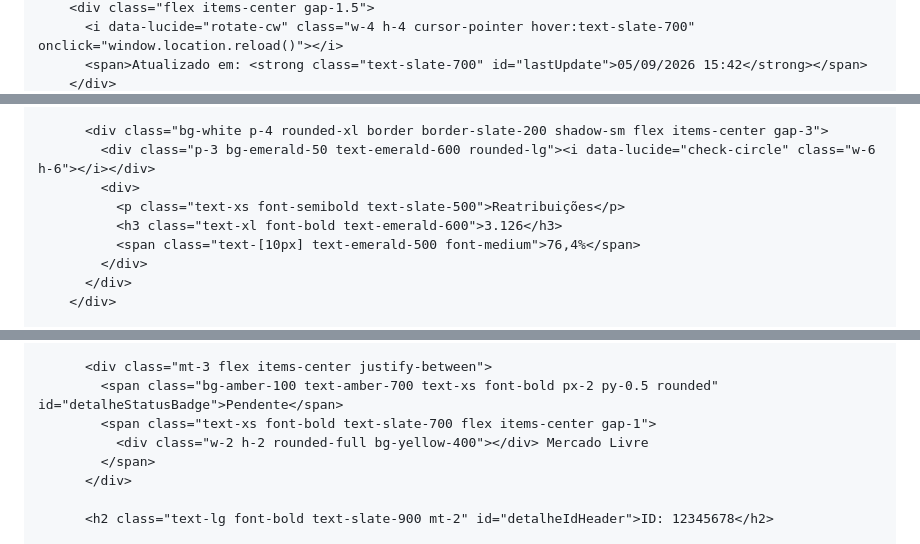
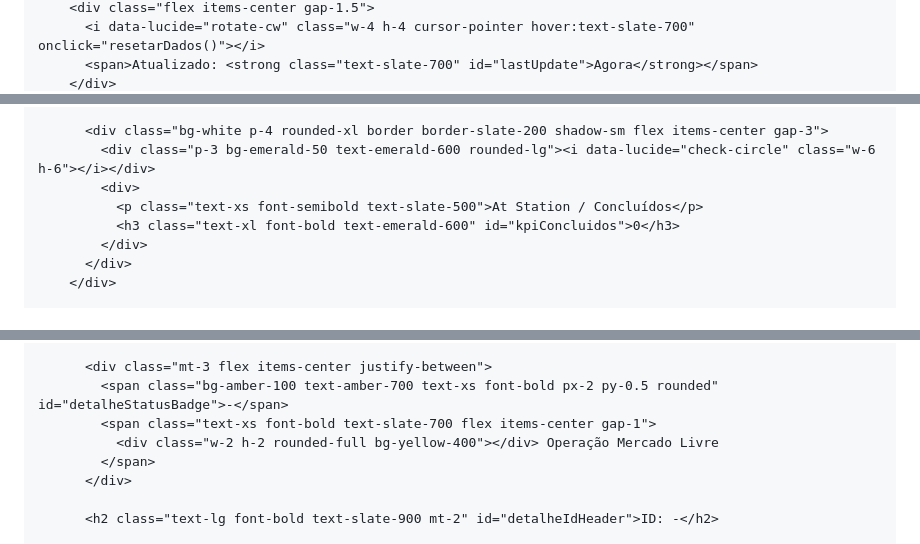
Before and after one commit to mrxnxtxhxn-creator/mais-, a Markdown page: README.md, 3 parts joined by grey strips. GitHub-like rendering.

```diff
--- a/README.md
+++ b/README.md
@@ -73,4 +81,4 @@
         <div class="flex items-center gap-1.5">
-          <i data-lucide="rotate-cw" class="w-4 h-4 cursor-pointer hover:text-slate-700" onclick="window.location.reload()"></i>
-          <span>Atualizado em: <strong class="text-slate-700" id="lastUpdate">05/09/2026 15:42</strong></span>
+          <i data-lucide="rotate-cw" class="w-4 h-4 cursor-pointer hover:text-slate-700" onclick="resetarDados()"></i>
+          <span>Atualizado: <strong class="text-slate-700" id="lastUpdate">Agora</strong></span>
         </div>
@@ -135,9 +137,8 @@
           <div class="bg-white p-4 rounded-xl border border-slate-200 shadow-sm flex items-center gap-3">
             <div class="p-3 bg-emerald-50 text-emerald-600 rounded-lg"><i data-lucide="check-circle" class="w-6 h-6"></i></div>
             <div>
-              <p class="text-xs font-semibold text-slate-500">Reatribuições</p>
-              <h3 class="text-xl font-bold text-emerald-600">3.126</h3>
-              <span class="text-[10px] text-emerald-500 font-medium">76,4%</span>
+              <p class="text-xs font-semibold text-slate-500">At Station / Concluídos</p>
+              <h3 class="text-xl font-bold text-emerald-600" id="kpiConcluidos">0</h3>
             </div>
           </div>
         </div>
@@ -256,11 +265,11 @@
           </div>
 
           <div class="mt-3 flex items-center justify-between">
-            <span class="bg-amber-100 text-amber-700 text-xs font-bold px-2 py-0.5 rounded" id="detalheStatusBadge">Pendente</span>
+            <span class="bg-amber-100 text-amber-700 text-xs font-bold px-2 py-0.5 rounded" id="detalheStatusBadge">-</span>
             <span class="text-xs font-bold text-slate-700 flex items-center gap-1">
-              <div class="w-2 h-2 rounded-full bg-yellow-400"></div> Mercado Livre
+              <div class="w-2 h-2 rounded-full bg-yellow-400"></div> Operação Mercado Livre
             </span>
           </div>
 
-          <h2 class="text-lg font-bold text-slate-900 mt-2" id="detalheIdHeader">ID: 12345678</h2>
+          <h2 class="text-lg font-bold text-slate-900 mt-2" id="detalheIdHeader">ID: -</h2>
 
```
Also changed, not shown: other parts of README.md (+325 -195 lines).
